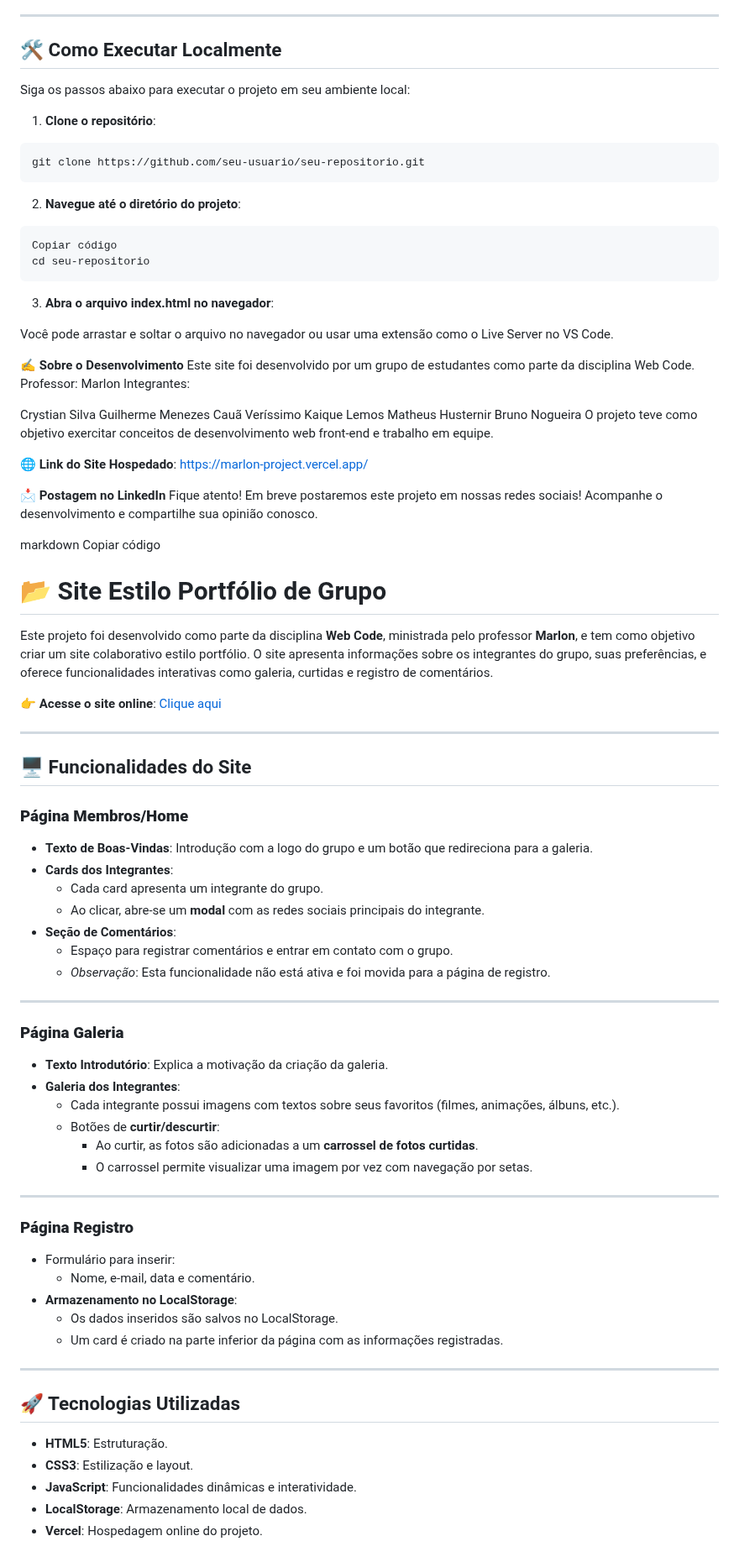
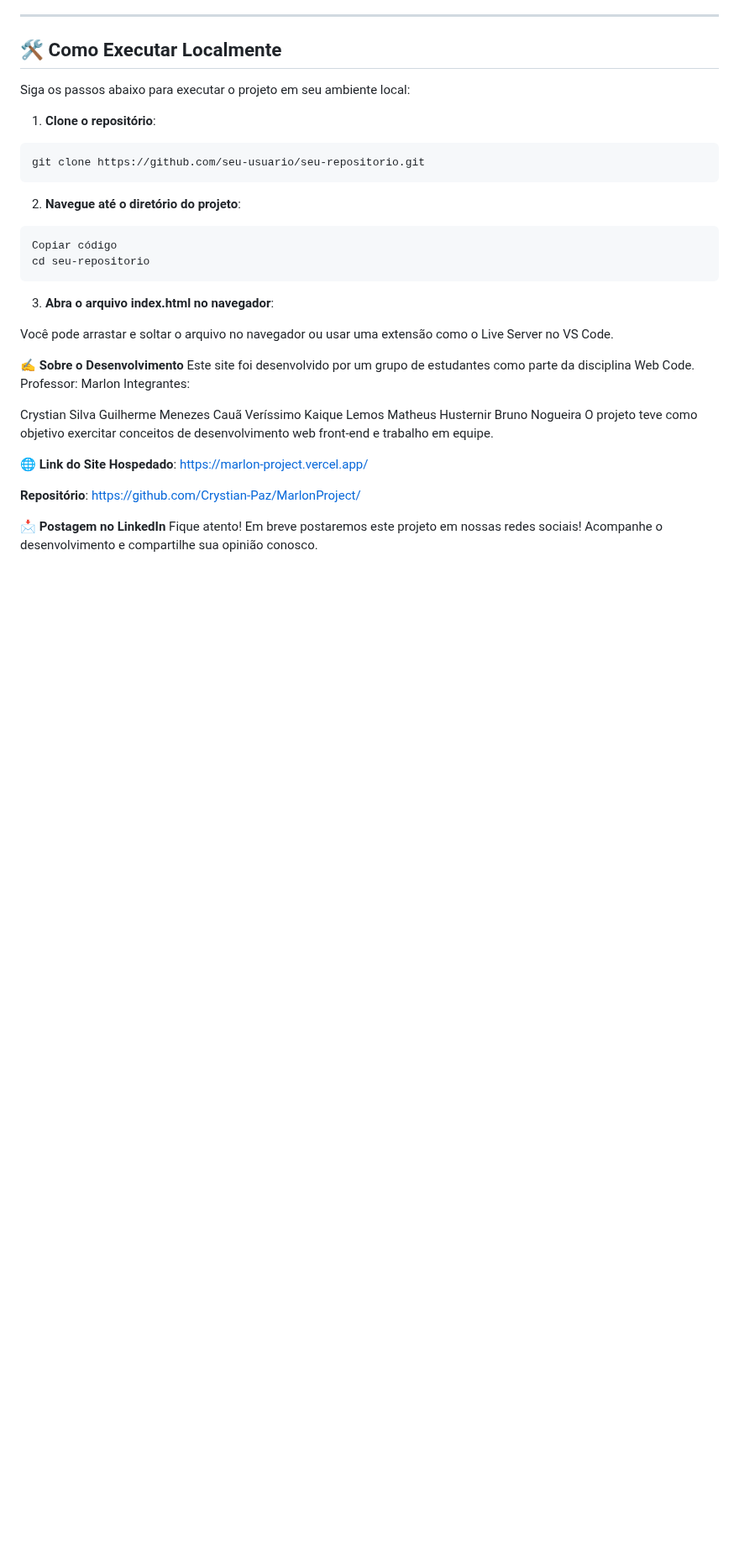
Before and after one commit to Crystian-Paz/MarlonProject, a Markdown page: README.md, the part around one of its changes. Shown at 84% size. Rendered like a GitHub page; blank space fills up the shorter version.

```diff
--- a/README.md
+++ b/README.md
@@ -86,57 +115,7 @@ O projeto teve como objetivo exercitar conceitos de desenvolvimento web front-en
 🌐 **Link do Site Hospedado**:
 https://marlon-project.vercel.app/
 
+  **Repositório**:
+    https://github.com/Crystian-Paz/MarlonProject/
+
 📩 **Postagem no LinkedIn**
-Fique atento! Em breve postaremos este projeto em nossas redes sociais!
-Acompanhe o desenvolvimento e compartilhe sua opinião conosco.
-
-
-markdown
-Copiar código
-# 📂 Site Estilo Portfólio de Grupo
-
-Este projeto foi desenvolvido como parte da disciplina **Web Code**, ministrada pelo professor **Marlon**, e tem como objetivo criar um site colaborativo estilo portfólio. O site apresenta informações sobre os integrantes do grupo, suas preferências, e oferece funcionalidades interativas como galeria, curtidas e registro de comentários.
-
-👉 **Acesse o site online**: [Clique aqui](https://marlon-project.vercel.app/)
-
----
-
-## 🖥️ Funcionalidades do Site
-
-### **Página Membros/Home**
-- **Texto de Boas-Vindas**: Introdução com a logo do grupo e um botão que redireciona para a galeria.
-- **Cards dos Integrantes**:
-  - Cada card apresenta um integrante do grupo.
-  - Ao clicar, abre-se um **modal** com as redes sociais principais do integrante.
-- **Seção de Comentários**:
-  - Espaço para registrar comentários e entrar em contato com o grupo.
-  - *Observação*: Esta funcionalidade não está ativa e foi movida para a página de registro.
-
----
-
-### **Página Galeria**
-- **Texto Introdutório**: Explica a motivação da criação da galeria.
-- **Galeria dos Integrantes**:
-  - Cada integrante possui imagens com textos sobre seus favoritos (filmes, animações, álbuns, etc.).
-  - Botões de **curtir/descurtir**:
-    - Ao curtir, as fotos são adicionadas a um **carrossel de fotos curtidas**.
-    - O carrossel permite visualizar uma imagem por vez com navegação por setas.
-
----
-
-### **Página Registro**
-- Formulário para inserir:
-  - Nome, e-mail, data e comentário.
-- **Armazenamento no LocalStorage**:
-  - Os dados inseridos são salvos no LocalStorage.
-  - Um card é criado na parte inferior da página com as informações registradas.
-
----
-
-## 🚀 Tecnologias Utilizadas
-- **HTML5**: Estruturação.
-- **CSS3**: Estilização e layout.
-- **JavaScript**: Funcionalidades dinâmicas e interatividade.
-- **LocalStorage**: Armazenamento local de dados.
-- **Vercel**: Hospedagem online do projeto.
-
```
Also changed, not shown: other parts of README.md (+29 -46 lines).
